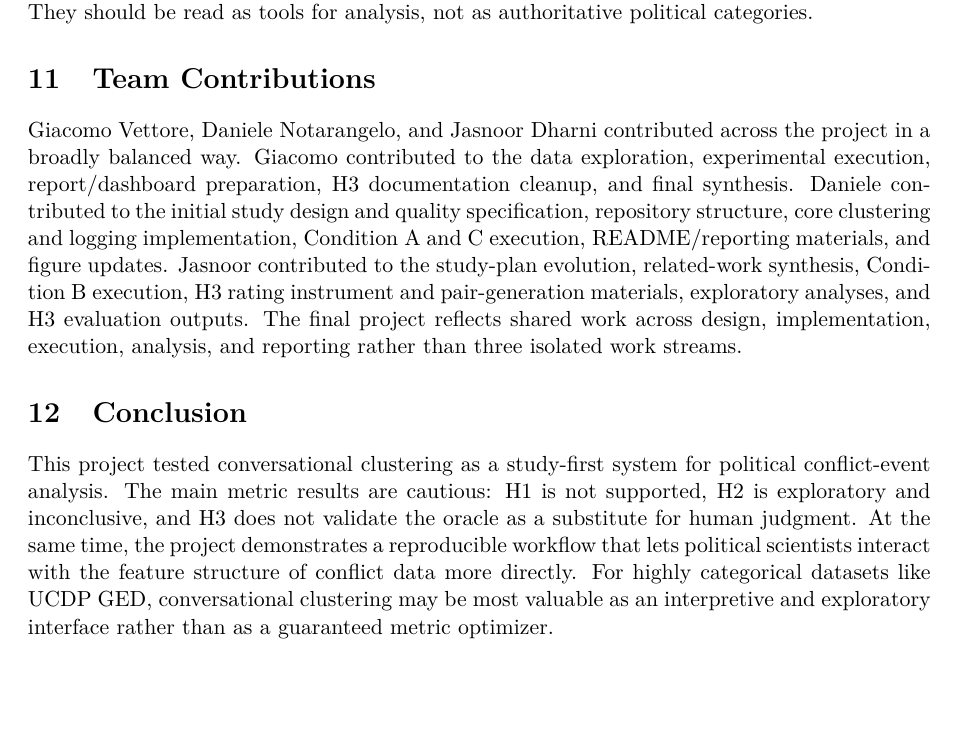
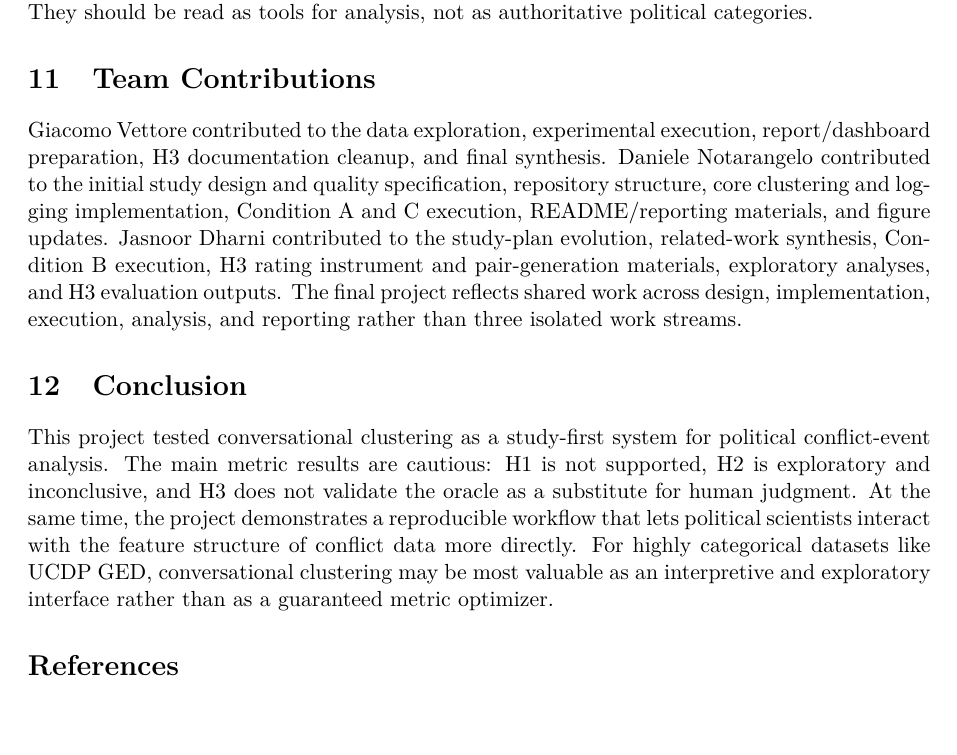
Before and after one commit to JasnoorDharni/Conversational-Clustering, a LaTeX paper (report/final_report.tex): part of page 7 of 8, cut so that both start at the same text, the shorter picture padded with empty space. Compiled offline with pdfLaTeX.

Commit message:
minor fix on report.tex

```diff
--- a/report/final_report.tex
+++ b/report/final_report.tex
@@ -175,7 +175,7 @@ The project also avoids presenting clusters as factual explanations of the confl
 
 \section{Team Contributions}
 
-Giacomo Vettore, Daniele Notarangelo, and Jasnoor Dharni contributed across the project in a broadly balanced way. Giacomo contributed to the data exploration, experimental execution, report/dashboard preparation, H3 documentation cleanup, and final synthesis. Daniele contributed to the initial study design and quality specification, repository structure, core clustering and logging implementation, Condition A and C execution, README/reporting materials, and figure updates. Jasnoor contributed to the study-plan evolution, related-work synthesis, Condition B execution, H3 rating instrument and pair-generation materials, exploratory analyses, and H3 evaluation outputs. The final project reflects shared work across design, implementation, execution, analysis, and reporting rather than three isolated work streams.
+Giacomo Vettore contributed to the data exploration, experimental execution, report/dashboard preparation, H3 documentation cleanup, and final synthesis. Daniele Notarangelo contributed to the initial study design and quality specification, repository structure, core clustering and logging implementation, Condition A and C execution, README/reporting materials, and figure updates. Jasnoor Dharni contributed to the study-plan evolution, related-work synthesis, Condition B execution, H3 rating instrument and pair-generation materials, exploratory analyses, and H3 evaluation outputs. The final project reflects shared work across design, implementation, execution, analysis, and reporting rather than three isolated work streams.
 
 \section{Conclusion}
 
```
Also changed, not shown: report/final_report.pdf.
